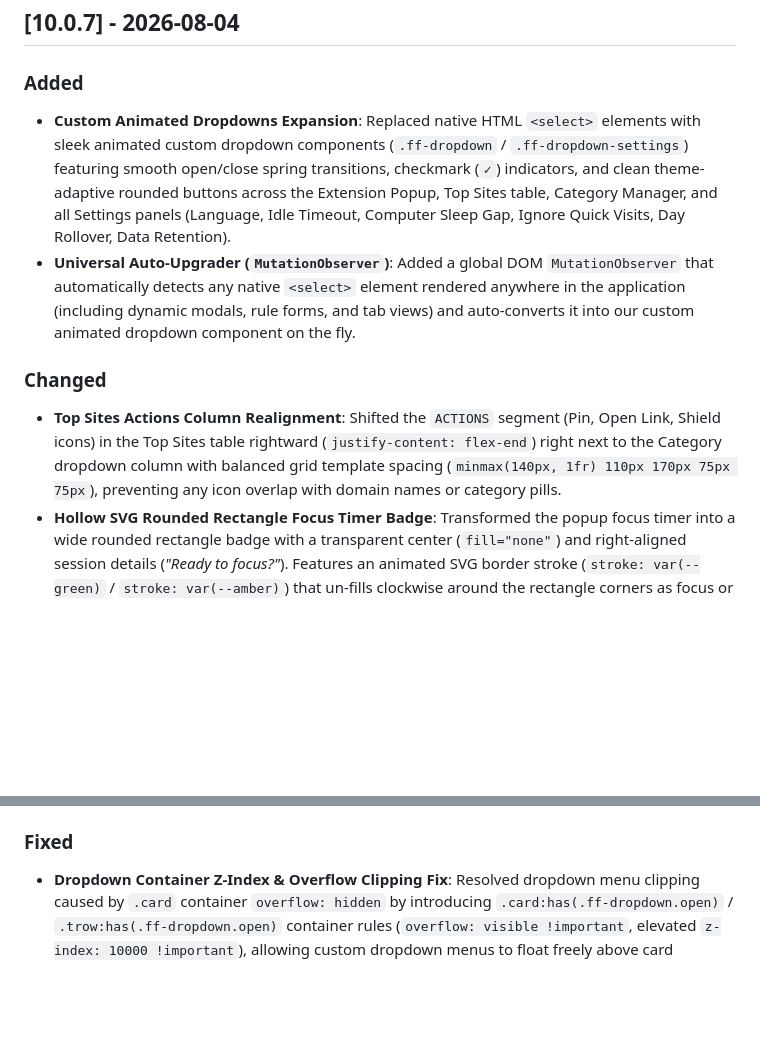
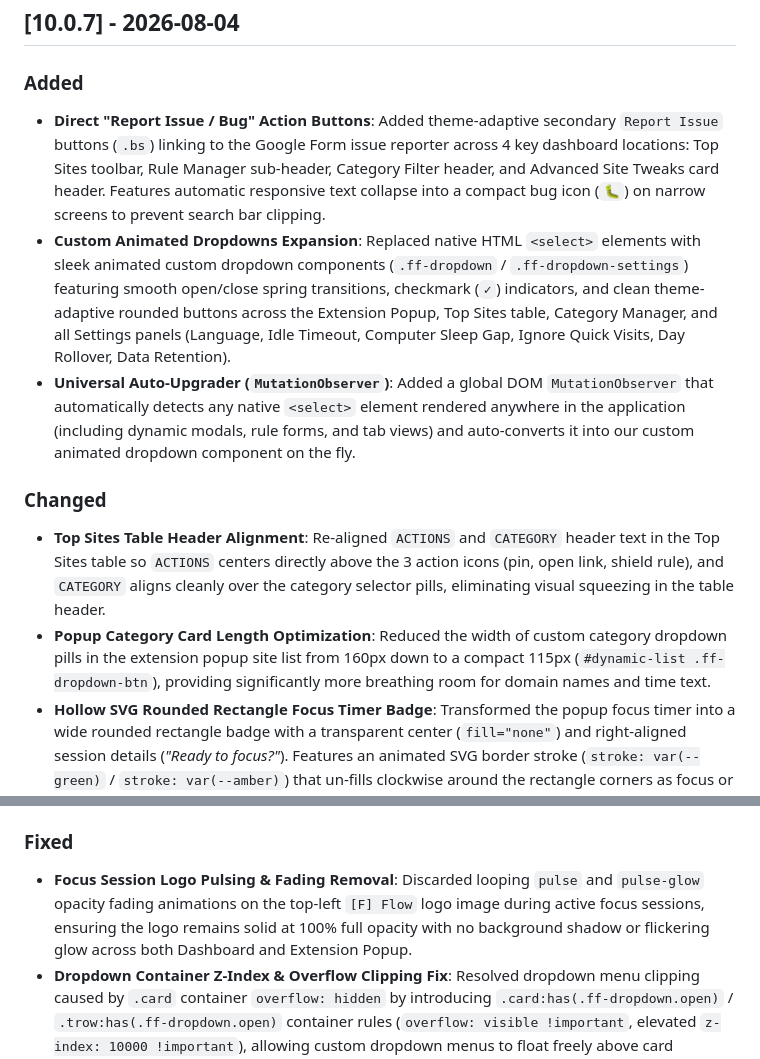
Before and after one commit to vishwa-vsr/Flow, a Markdown page: CHANGELOG.md, 2 parts joined by grey strips. Drawn GitHub-style; blank space fills up the shorter version.

Commit message:
docs: update CHANGELOG.md for v10.0.7 release updates

```diff
--- a/CHANGELOG.md
+++ b/CHANGELOG.md
@@ -8,11 +8,13 @@ and this project adheres to [Semantic Versioning](https://semver.org/spec/v2.0.0
 ## [10.0.7] - 2026-08-04
 
 ### Added
+- **Direct "Report Issue / Bug" Action Buttons**: Added theme-adaptive secondary `Report Issue` buttons (`.bs`) linking to the Google Form issue reporter across 4 key dashboard locations: Top Sites toolbar, Rule Manager sub-header, Category Filter header, and Advanced Site Tweaks card header. Features automatic responsive text collapse into a compact bug icon (`🐛`) on narrow screens to prevent search bar clipping.
 - **Custom Animated Dropdowns Expansion**: Replaced native HTML `<select>` elements with sleek animated custom dropdown components (`.ff-dropdown` / `.ff-dropdown-settings`) featuring smooth open/close spring transitions, checkmark (`✓`) indicators, and clean theme-adaptive rounded buttons across the Extension Popup, Top Sites table, Category Manager, and all Settings panels (Language, Idle Timeout, Computer Sleep Gap, Ignore Quick Visits, Day Rollover, Data Retention).
 - **Universal Auto-Upgrader (`MutationObserver`)**: Added a global DOM `MutationObserver` that automatically detects any native `<select>` element rendered anywhere in the application (including dynamic modals, rule forms, and tab views) and auto-converts it into our custom animated dropdown component on the fly.
 
 ### Changed
-- **Top Sites Actions Column Realignment**: Shifted the `ACTIONS` segment (Pin, Open Link, Shield icons) in the Top Sites table rightward (`justify-content: flex-end`) right next to the Category dropdown column with balanced grid template spacing (`minmax(140px, 1fr) 110px 170px 75px 75px`), preventing any icon overlap with domain names or category pills.
+- **Top Sites Table Header Alignment**: Re-aligned `ACTIONS` and `CATEGORY` header text in the Top Sites table so `ACTIONS` centers directly above the 3 action icons (pin, open link, shield rule), and `CATEGORY` aligns cleanly over the category selector pills, eliminating visual squeezing in the table header.
+- **Popup Category Card Length Optimization**: Reduced the width of custom category dropdown pills in the extension popup site list from 160px down to a compact 115px (`#dynamic-list .ff-dropdown-btn`), providing significantly more breathing room for domain names and time text.
 - **Hollow SVG Rounded Rectangle Focus Timer Badge**: Transformed the popup focus timer into a wide rounded rectangle badge with a transparent center (`fill="none"`) and right-aligned session details (*"Ready to focus?"*). Features an animated SVG border stroke (`stroke: var(--green)` / `stroke: var(--amber)`) that un-fills clockwise around the rectangle corners as focus or break time ticks down, giving long timer values (`90:00`, `120:00`, `1h 30m`) plenty of horizontal breathing room.
 - **Global Thin Custom Scrollbar**: Added extension-wide sleek 6px custom scrollbar across Chrome, Edge, and Firefox (`scrollbar-width: thin`), automatically adapting to Dark and Light mode themes across all dashboards, popups, and settings panels.
 - **Solid Theme-Adaptive Modal Surfaces**: Replaced see-through glass text bleed-through on all dashboard popups, chart tooltips, and calendar hover boxes with solid, high-contrast theme surfaces (`#141414` in Dark Mode, `#ffffff` in Light Mode) while preserving smooth screen backdrop dimming.
@@ -21,6 +23,7 @@ and this project adheres to [Semantic Versioning](https://semver.org/spec/v2.0.0
 - **Reorganized Build Output Structure**: Cleaned up project root by routing compiled browser distribution builds into structured `dist/` subdirectories (`dist/chrome`, `dist/edge`, `dist/firefox`) and store upload archives into `release/`.
 
 ### Fixed
+- **Focus Session Logo Pulsing & Fading Removal**: Discarded looping `pulse` and `pulse-glow` opacity fading animations on the top-left `[F] Flow` logo image during active focus sessions, ensuring the logo remains solid at 100% full opacity with no background shadow or flickering glow across both Dashboard and Extension Popup.
 - **Dropdown Container Z-Index & Overflow Clipping Fix**: Resolved dropdown menu clipping caused by `.card` container `overflow: hidden` by introducing `.card:has(.ff-dropdown.open)` / `.trow:has(.ff-dropdown.open)` container rules (`overflow: visible !important`, elevated `z-index: 10000 !important`), allowing custom dropdown menus to float freely above card boundaries, toggles, and adjacent table rows.
 - **Capture-Phase Click-Outside Closing Fix**: Implemented a top-level capture-phase window click listener (`window.addEventListener("click", ..., true)`) so clicking anywhere outside an open dropdown closes it immediately and reliably without closing on Escape key or page scrolling.
 - **ES Module Script Loading & Strict Mode Fixes**: Resolved an `Uncaught SyntaxError: Cannot use import statement outside a module` crash by updating the `dashboard.js` script tag in `src/dashboard/index.html` to `<script type="module" src="dashboard.js"></script>`, and fixed an `Uncaught ReferenceError: FCIRC is not defined` strict mode crash by adding an explicit `var FCIRC` variable declaration.
```
